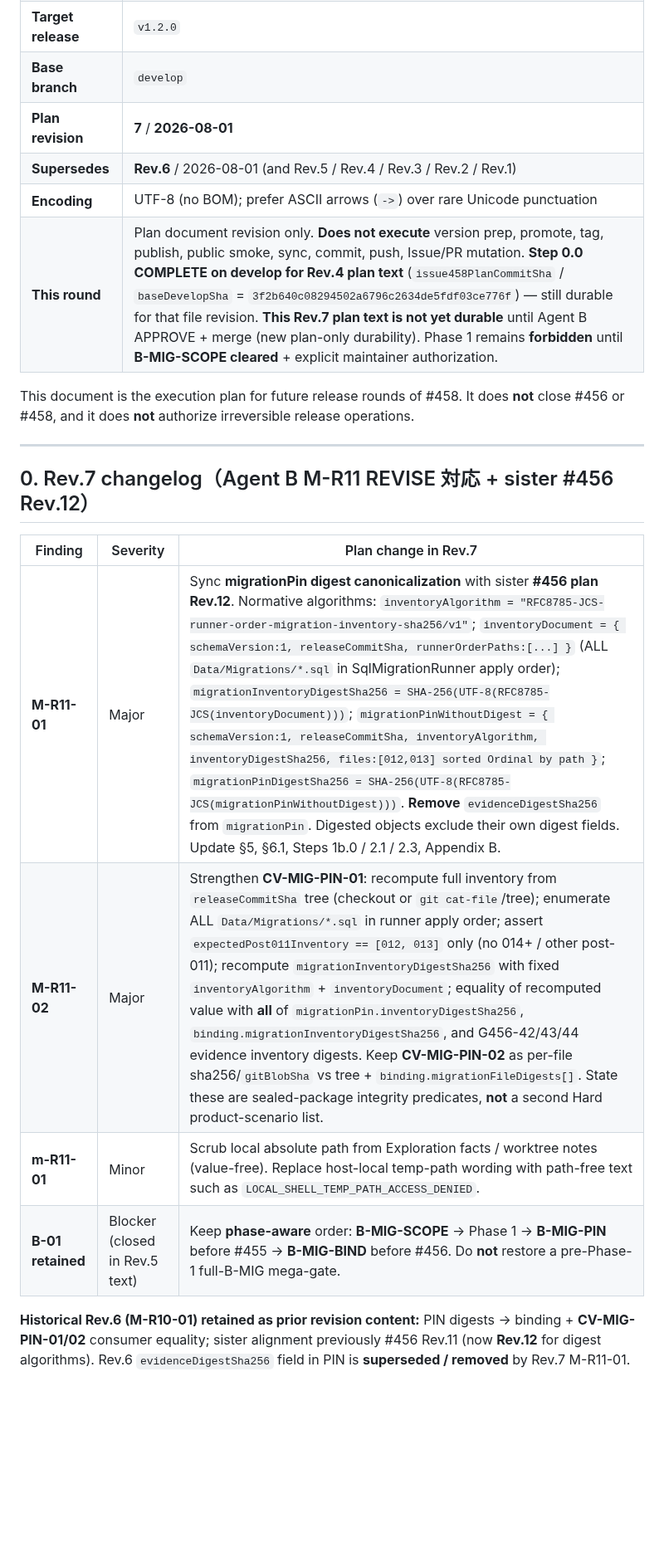
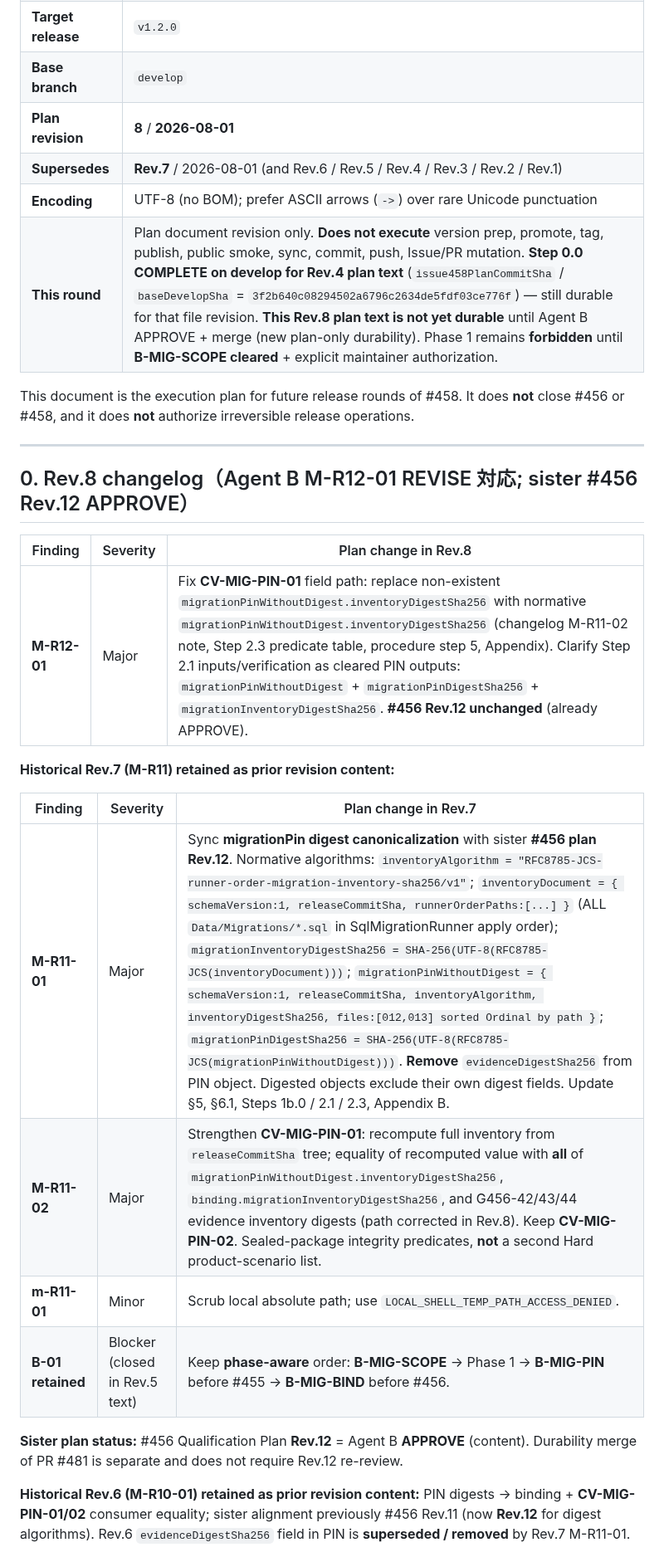
Before and after one commit to kooiei-in4a/amane-mailer, a Markdown page: docs/agent-workflows/issue-458-release-execution-plan.md, the part around one of its changes. Shown at 83% size. Rendered like a GitHub page; blank space fills up the shorter version.

```diff
--- a/docs/agent-workflows/issue-458-release-execution-plan.md
+++ b/docs/agent-workflows/issue-458-release-execution-plan.md
@@ -8,23 +8,31 @@
 | **Design authority** | [ADR 0021](../adr/0021-easy-setup-boundaries.md) ([#446](https://github.com/kooiei-in4a/amane-mailer/issues/446), Accepted) |
 | **Target release** | `v1.2.0` |
 | **Base branch** | `develop` |
-| **Plan revision** | **7** / **2026-08-01** |
-| **Supersedes** | **Rev.6** / 2026-08-01 (and Rev.5 / Rev.4 / Rev.3 / Rev.2 / Rev.1) |
+| **Plan revision** | **8** / **2026-08-01** |
+| **Supersedes** | **Rev.7** / 2026-08-01 (and Rev.6 / Rev.5 / Rev.4 / Rev.3 / Rev.2 / Rev.1) |
 | **Encoding** | UTF-8 (no BOM); prefer ASCII arrows (`->`) over rare Unicode punctuation |
-| **This round** | Plan document revision only. **Does not execute** version prep, promote, tag, publish, public smoke, sync, commit, push, Issue/PR mutation. **Step 0.0 COMPLETE on develop for Rev.4 plan text** (`issue458PlanCommitSha` / `baseDevelopSha` = `3f2b640c08294502a6796c2634de5fdf03ce776f`) — still durable for that file revision. **This Rev.7 plan text is not yet durable** until Agent B APPROVE + merge (new plan-only durability). Phase 1 remains **forbidden** until **B-MIG-SCOPE cleared** + explicit maintainer authorization. |
+| **This round** | Plan document revision only. **Does not execute** version prep, promote, tag, publish, public smoke, sync, commit, push, Issue/PR mutation. **Step 0.0 COMPLETE on develop for Rev.4 plan text** (`issue458PlanCommitSha` / `baseDevelopSha` = `3f2b640c08294502a6796c2634de5fdf03ce776f`) — still durable for that file revision. **This Rev.8 plan text is not yet durable** until Agent B APPROVE + merge (new plan-only durability). Phase 1 remains **forbidden** until **B-MIG-SCOPE cleared** + explicit maintainer authorization. |
 
 This document is the execution plan for future release rounds of #458. It does **not** close #456 or #458, and it does **not** authorize irreversible release operations.
 
 ---
 
-## 0. Rev.7 changelog（Agent B M-R11 REVISE 対応 + sister #456 Rev.12）
+## 0. Rev.8 changelog（Agent B M-R12-01 REVISE 対応; sister #456 Rev.12 APPROVE）
+
+| Finding | Severity | Plan change in Rev.8 |
+|---------|----------|----------------------|
+| **M-R12-01** | Major | Fix **CV-MIG-PIN-01** field path: replace non-existent `migrationPinWithoutDigest.inventoryDigestSha256` with normative `migrationPinWithoutDigest.inventoryDigestSha256` (changelog M-R11-02 note, Step 2.3 predicate table, procedure step 5, Appendix). Clarify Step 2.1 inputs/verification as cleared PIN outputs: `migrationPinWithoutDigest` + `migrationPinDigestSha256` + `migrationInventoryDigestSha256`. **#456 Rev.12 unchanged** (already APPROVE). |
+
+**Historical Rev.7 (M-R11) retained as prior revision content:**
 
 | Finding | Severity | Plan change in Rev.7 |
 |---------|----------|----------------------|
-| **M-R11-01** | Major | Sync **migrationPin digest canonicalization** with sister **#456 plan Rev.12**. Normative algorithms: `inventoryAlgorithm = "RFC8785-JCS-runner-order-migration-inventory-sha256/v1"`; `inventoryDocument = { schemaVersion:1, releaseCommitSha, runnerOrderPaths:[...] }` (ALL `Data/Migrations/*.sql` in SqlMigrationRunner apply order); `migrationInventoryDigestSha256 = SHA-256(UTF-8(RFC8785-JCS(inventoryDocument)))`; `migrationPinWithoutDigest = { schemaVersion:1, releaseCommitSha, inventoryAlgorithm, inventoryDigestSha256, files:[012,013] sorted Ordinal by path }`; `migrationPinDigestSha256 = SHA-256(UTF-8(RFC8785-JCS(migrationPinWithoutDigest)))`. **Remove** `evidenceDigestSha256` from `migrationPin`. Digested objects exclude their own digest fields. Update §5, §6.1, Steps 1b.0 / 2.1 / 2.3, Appendix B. |
-| **M-R11-02** | Major | Strengthen **CV-MIG-PIN-01**: recompute full inventory from `releaseCommitSha` tree (checkout or `git cat-file`/tree); enumerate ALL `Data/Migrations/*.sql` in runner apply order; assert `expectedPost011Inventory == [012, 013]` only (no 014+ / other post-011); recompute `migrationInventoryDigestSha256` with fixed `inventoryAlgorithm` + `inventoryDocument`; equality of recomputed value with **all** of `migrationPin.inventoryDigestSha256`, `binding.migrationInventoryDigestSha256`, and G456-42/43/44 evidence inventory digests. Keep **CV-MIG-PIN-02** as per-file sha256/`gitBlobSha` vs tree + `binding.migrationFileDigests[]`. State these are sealed-package integrity predicates, **not** a second Hard product-scenario list. |
-| **m-R11-01** | Minor | Scrub local absolute path from Exploration facts / worktree notes (value-free). Replace host-local temp-path wording with path-free text such as `LOCAL_SHELL_TEMP_PATH_ACCESS_DENIED`. |
-| **B-01 retained** | Blocker (closed in Rev.5 text) | Keep **phase-aware** order: **B-MIG-SCOPE** -> Phase 1 -> **B-MIG-PIN** before #455 -> **B-MIG-BIND** before #456. Do **not** restore a pre-Phase-1 full-B-MIG mega-gate. |
+| **M-R11-01** | Major | Sync **migrationPin digest canonicalization** with sister **#456 plan Rev.12**. Normative algorithms: `inventoryAlgorithm = "RFC8785-JCS-runner-order-migration-inventory-sha256/v1"`; `inventoryDocument = { schemaVersion:1, releaseCommitSha, runnerOrderPaths:[...] }` (ALL `Data/Migrations/*.sql` in SqlMigrationRunner apply order); `migrationInventoryDigestSha256 = SHA-256(UTF-8(RFC8785-JCS(inventoryDocument)))`; `migrationPinWithoutDigest = { schemaVersion:1, releaseCommitSha, inventoryAlgorithm, inventoryDigestSha256, files:[012,013] sorted Ordinal by path }`; `migrationPinDigestSha256 = SHA-256(UTF-8(RFC8785-JCS(migrationPinWithoutDigest)))`. **Remove** `evidenceDigestSha256` from PIN object. Digested objects exclude their own digest fields. Update §5, §6.1, Steps 1b.0 / 2.1 / 2.3, Appendix B. |
+| **M-R11-02** | Major | Strengthen **CV-MIG-PIN-01**: recompute full inventory from `releaseCommitSha` tree; equality of recomputed value with **all** of `migrationPinWithoutDigest.inventoryDigestSha256`, `binding.migrationInventoryDigestSha256`, and G456-42/43/44 evidence inventory digests (path corrected in Rev.8). Keep **CV-MIG-PIN-02**. Sealed-package integrity predicates, **not** a second Hard product-scenario list. |
+| **m-R11-01** | Minor | Scrub local absolute path; use `LOCAL_SHELL_TEMP_PATH_ACCESS_DENIED`. |
+| **B-01 retained** | Blocker (closed in Rev.5 text) | Keep **phase-aware** order: **B-MIG-SCOPE** -> Phase 1 -> **B-MIG-PIN** before #455 -> **B-MIG-BIND** before #456. |
+
+**Sister plan status:** #456 Qualification Plan **Rev.12** = Agent B **APPROVE** (content). Durability merge of PR #481 is separate and does not require Rev.12 re-review.
 
 **Historical Rev.6 (M-R10-01) retained as prior revision content:** PIN digests -> binding + **CV-MIG-PIN-01/02** consumer equality; sister alignment previously #456 Rev.11 (now **Rev.12** for digest algorithms). Rev.6 `evidenceDigestSha256` field in PIN is **superseded / removed** by Rev.7 M-R11-01.
 
```
Also changed, not shown: other parts of docs/agent-workflows/issue-458-release-execution-plan.md (+52 -52 lines).
